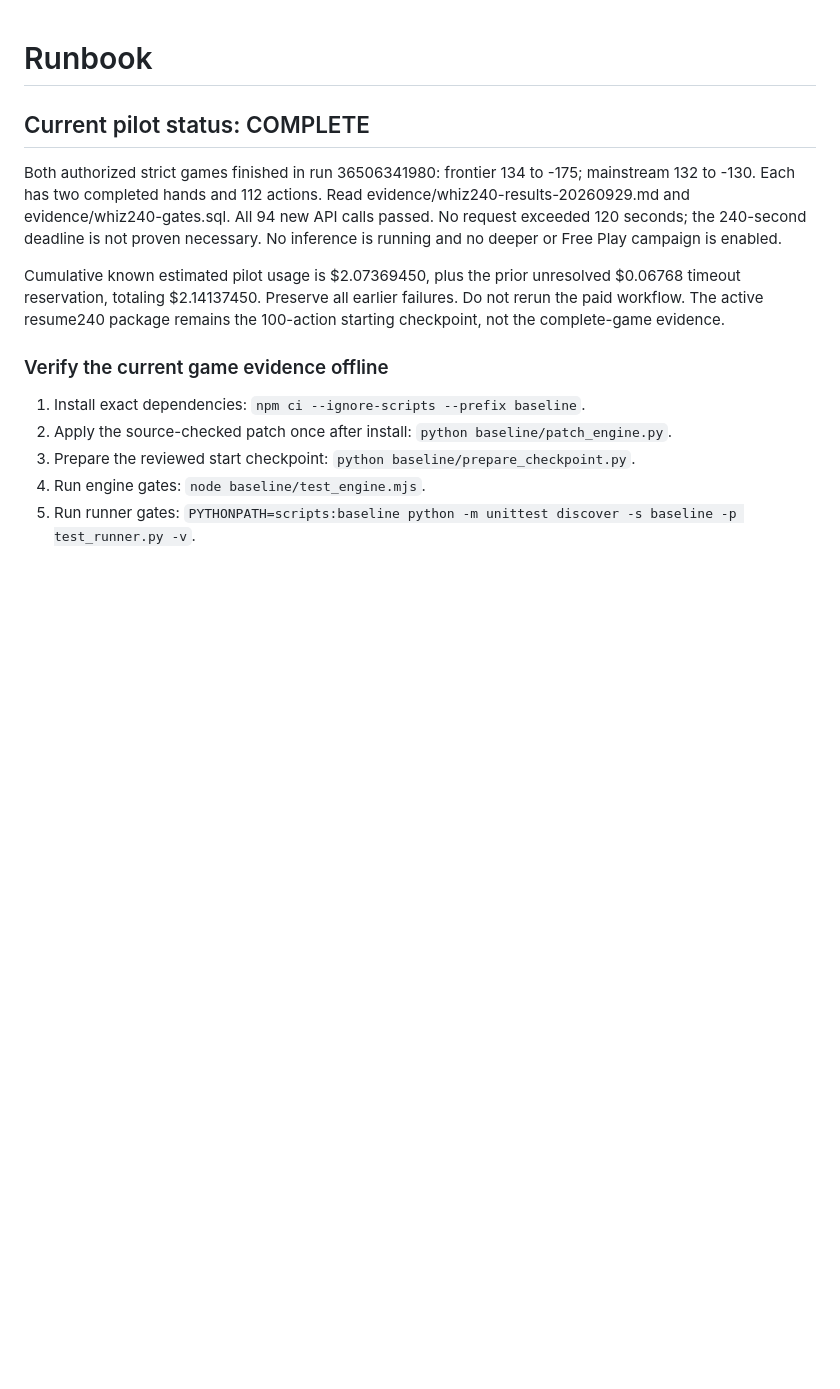
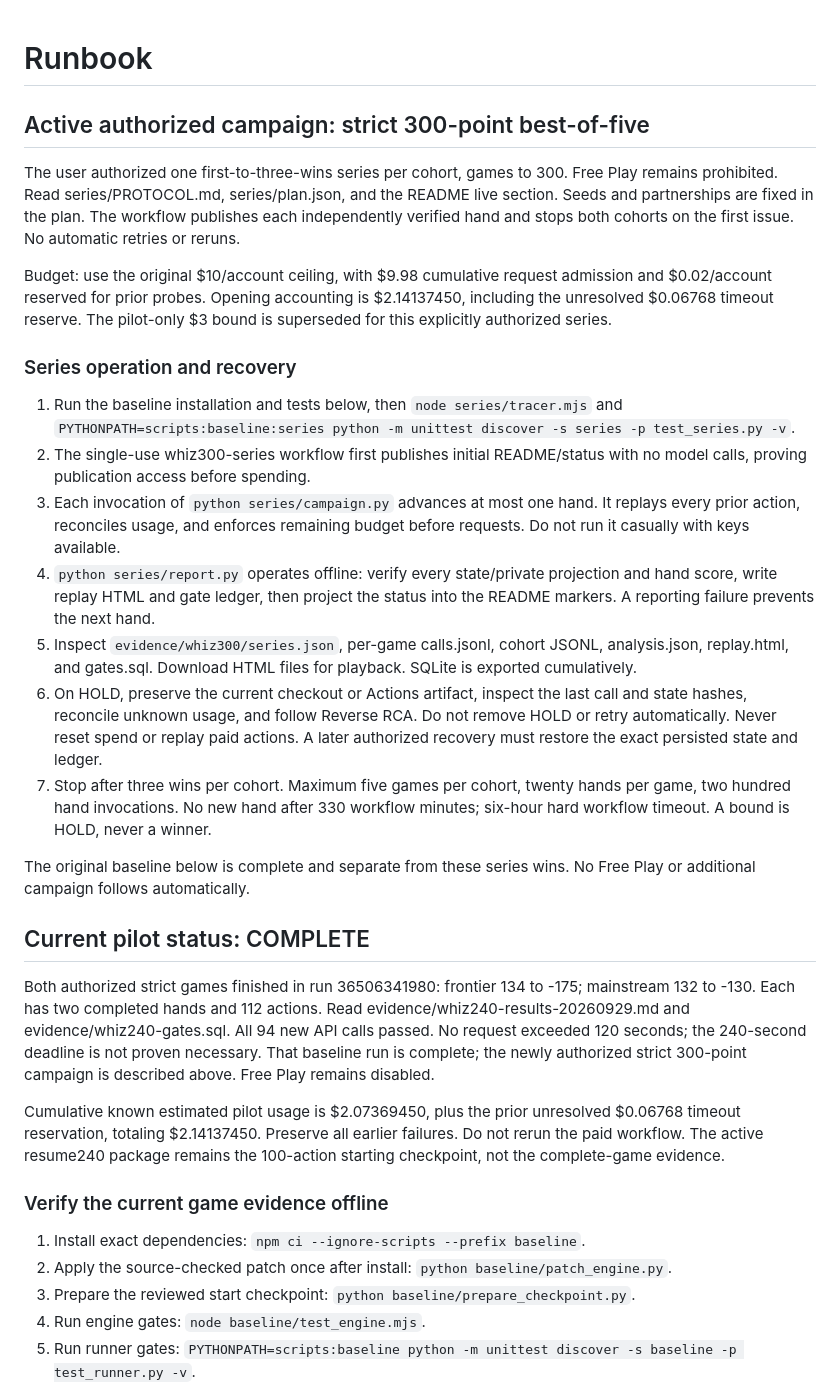
Before and after one commit to CollaborativeMinD/Multi-agent-HMT-Experiment-, a Markdown page: Runbook.md, the part around the change. GitHub-like rendering; blank space fills up the shorter version.

Commit message:
Prepare authorized strict Whiz 300 best-of-five series

```diff
--- a/Runbook.md
+++ b/Runbook.md
@@ -1,8 +1,26 @@
 # Runbook
+
+## Active authorized campaign: strict 300-point best-of-five
+
+The user authorized one first-to-three-wins series per cohort, games to 300. Free Play remains prohibited. Read series/PROTOCOL.md, series/plan.json, and the README live section. Seeds and partnerships are fixed in the plan. The workflow publishes each independently verified hand and stops both cohorts on the first issue. No automatic retries or reruns.
+
+Budget: use the original $10/account ceiling, with $9.98 cumulative request admission and $0.02/account reserved for prior probes. Opening accounting is $2.14137450, including the unresolved $0.06768 timeout reserve. The pilot-only $3 bound is superseded for this explicitly authorized series.
+
+### Series operation and recovery
+
+1. Run the baseline installation and tests below, then `node series/tracer.mjs` and `PYTHONPATH=scripts:baseline:series python -m unittest discover -s series -p test_series.py -v`.
+2. The single-use whiz300-series workflow first publishes initial README/status with no model calls, proving publication access before spending.
+3. Each invocation of `python series/campaign.py` advances at most one hand. It replays every prior action, reconciles usage, and enforces remaining budget before requests. Do not run it casually with keys available.
+4. `python series/report.py` operates offline: verify every state/private projection and hand score, write replay HTML and gate ledger, then project the status into the README markers. A reporting failure prevents the next hand.
+5. Inspect `evidence/whiz300/series.json`, per-game calls.jsonl, cohort JSONL, analysis.json, replay.html, and gates.sql. Download HTML files for playback. SQLite is exported cumulatively.
+6. On HOLD, preserve the current checkout or Actions artifact, inspect the last call and state hashes, reconcile unknown usage, and follow Reverse RCA. Do not remove HOLD or retry automatically. Never reset spend or replay paid actions. A later authorized recovery must restore the exact persisted state and ledger.
+7. Stop after three wins per cohort. Maximum five games per cohort, twenty hands per game, two hundred hand invocations. No new hand after 330 workflow minutes; six-hour hard workflow timeout. A bound is HOLD, never a winner.
+
+The original baseline below is complete and separate from these series wins. No Free Play or additional campaign follows automatically.
 
 ## Current pilot status: COMPLETE
 
-Both authorized strict games finished in run 36506341980: frontier 134 to -175; mainstream 132 to -130. Each has two completed hands and 112 actions. Read evidence/whiz240-results-20260929.md and evidence/whiz240-gates.sql. All 94 new API calls passed. No request exceeded 120 seconds; the 240-second deadline is not proven necessary. No inference is running and no deeper or Free Play campaign is enabled.
+Both authorized strict games finished in run 36506341980: frontier 134 to -175; mainstream 132 to -130. Each has two completed hands and 112 actions. Read evidence/whiz240-results-20260929.md and evidence/whiz240-gates.sql. All 94 new API calls passed. No request exceeded 120 seconds; the 240-second deadline is not proven necessary. That baseline run is complete; the newly authorized strict 300-point campaign is described above. Free Play remains disabled.
 
 Cumulative known estimated pilot usage is $2.07369450, plus the prior unresolved $0.06768 timeout reservation, totaling $2.14137450. Preserve all earlier failures. Do not rerun the paid workflow. The active resume240 package remains the 100-action starting checkpoint, not the complete-game evidence.
 
```
